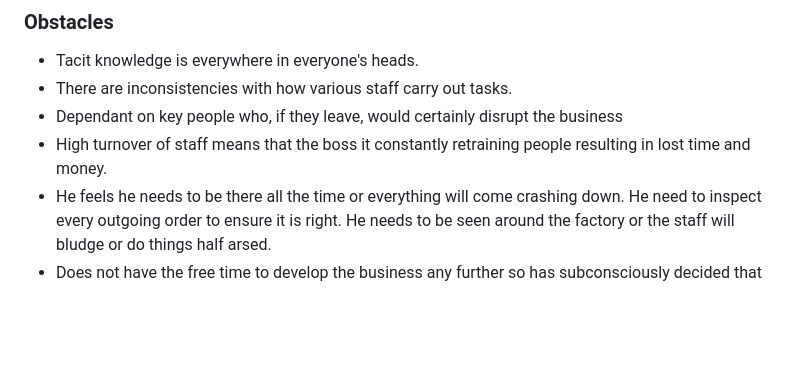
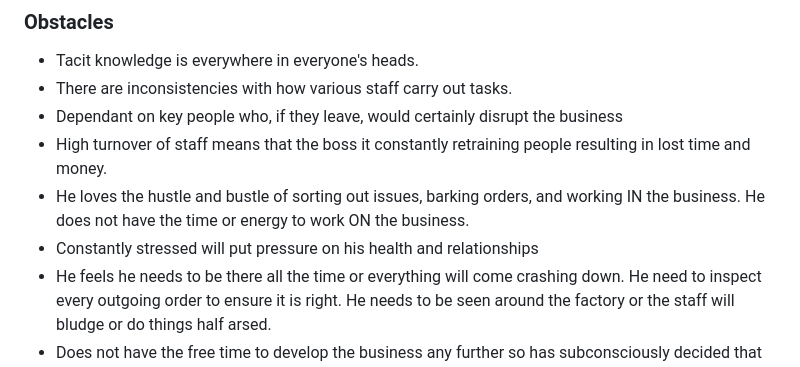
Before and after one commit to mpiko/cyder3.0, a Markdown page: 6. Marketing Strategy.md, the part around the change. GitHub-like rendering; blank space fills up the shorter version.

Commit message:
Automated sync:  M "6. Marketing Strategy.md"

```diff
--- a/6. Marketing Strategy.md
+++ b/6. Marketing Strategy.md
@@ -16,6 +16,8 @@ Can be involved in the business as much or as little as they want.
 - There are inconsistencies with how various staff carry out tasks.
 - Dependant on key people who, if they leave, would certainly disrupt the business
 - High turnover of staff means that the boss it constantly retraining people resulting in lost time and money.
+- He loves the hustle and bustle of sorting out issues, barking orders, and working IN the business. He does not have the time or energy to work ON the business.
+- Constantly stressed will put pressure on his health and relationships
 - He feels he needs to be there all the time or everything will come crashing down. He need to inspect every outgoing order to ensure it is right. He needs to be seen around the factory or the staff will bludge or do things half arsed.
 - Does not have the free time to develop the business any further so has subconsciously decided that this is the maximum he can scale.
 - Pays for a plethora of small, standalone applications which cannot be fully integrated without human intervention. Many of these apps have been requested by office staff who insist on them although he is not clear on why they are really needed. It's easier to pay than to argue.
```
